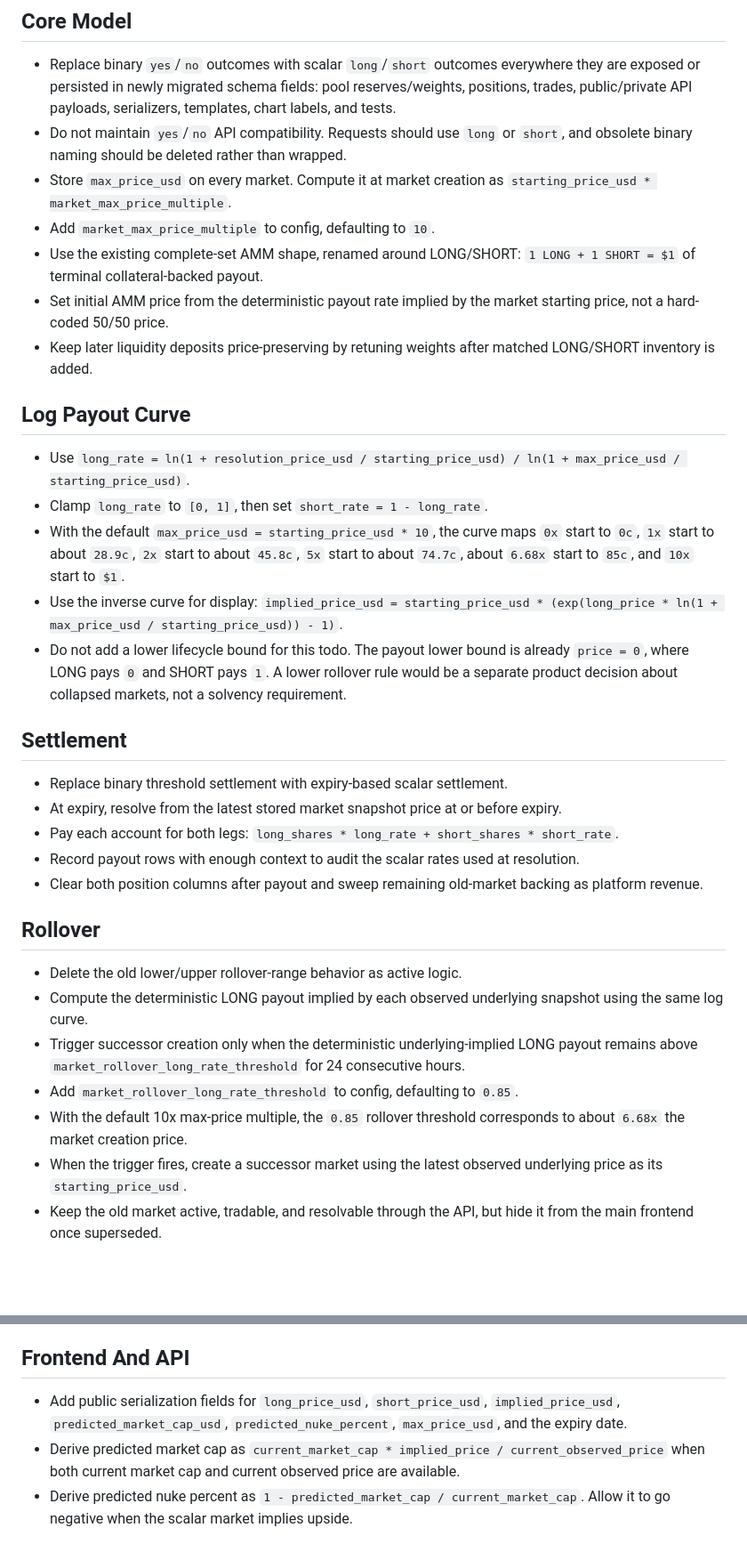
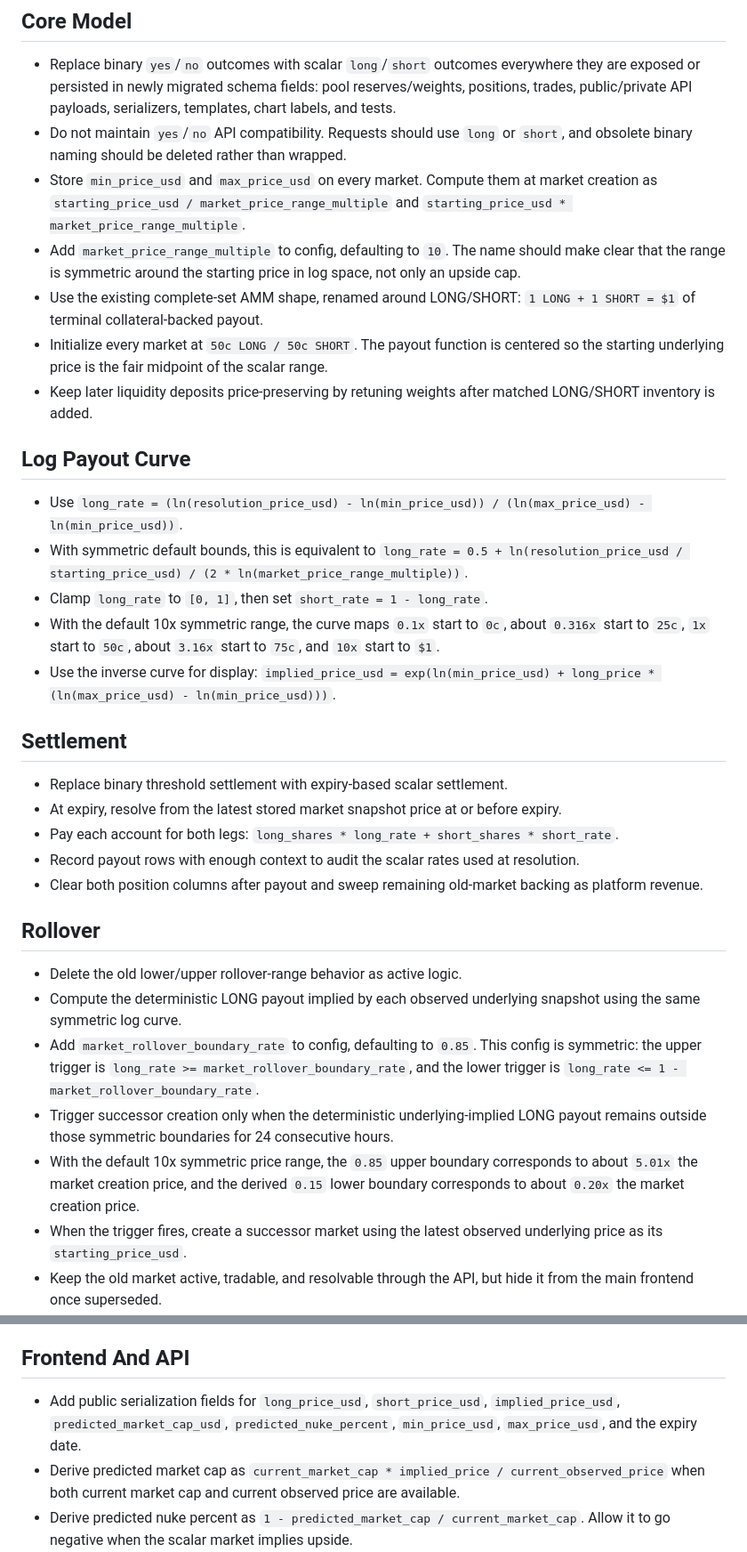
Before and after one commit to nukefm/nuke.fm, a Markdown page: plan/scalar-long-short-markets.md, 2 parts joined by grey strips. Shown at 89% size. Rendered like a GitHub page; blank space fills up the shorter version.

```diff
--- a/plan/scalar-long-short-markets.md
+++ b/plan/scalar-long-short-markets.md
@@ -8,19 +8,19 @@ Convert the current binary nuke market into one scalar price market lifecycle. T
 
 - Replace binary `yes`/`no` outcomes with scalar `long`/`short` outcomes everywhere they are exposed or persisted in newly migrated schema fields: pool reserves/weights, positions, trades, public/private API payloads, serializers, templates, chart labels, and tests.
 - Do not maintain `yes`/`no` API compatibility. Requests should use `long` or `short`, and obsolete binary naming should be deleted rather than wrapped.
-- Store `max_price_usd` on every market. Compute it at market creation as `starting_price_usd * market_max_price_multiple`.
-- Add `market_max_price_multiple` to config, defaulting to `10`.
+- Store `min_price_usd` and `max_price_usd` on every market. Compute them at market creation as `starting_price_usd / market_price_range_multiple` and `starting_price_usd * market_price_range_multiple`.
+- Add `market_price_range_multiple` to config, defaulting to `10`. The name should make clear that the range is symmetric around the starting price in log space, not only an upside cap.
 - Use the existing complete-set AMM shape, renamed around LONG/SHORT: `1 LONG + 1 SHORT = $1` of terminal collateral-backed payout.
-- Set initial AMM price from the deterministic payout rate implied by the market starting price, not a hard-coded 50/50 price.
+- Initialize every market at `50c LONG / 50c SHORT`. The payout function is centered so the starting underlying price is the fair midpoint of the scalar range.
 - Keep later liquidity deposits price-preserving by retuning weights after matched LONG/SHORT inventory is added.
 
 ## Log Payout Curve
 
-- Use `long_rate = ln(1 + resolution_price_usd / starting_price_usd) / ln(1 + max_price_usd / starting_price_usd)`.
+- Use `long_rate = (ln(resolution_price_usd) - ln(min_price_usd)) / (ln(max_price_usd) - ln(min_price_usd))`.
+- With symmetric default bounds, this is equivalent to `long_rate = 0.5 + ln(resolution_price_usd / starting_price_usd) / (2 * ln(market_price_range_multiple))`.
 - Clamp `long_rate` to `[0, 1]`, then set `short_rate = 1 - long_rate`.
-- With the default `max_price_usd = starting_price_usd * 10`, the curve maps `0x` start to `0c`, `1x` start to about `28.9c`, `2x` start to about `45.8c`, `5x` start to about `74.7c`, about `6.68x` start to `85c`, and `10x` start to `$1`.
-- Use the inverse curve for display: `implied_price_usd = starting_price_usd * (exp(long_price * ln(1 + max_price_usd / starting_price_usd)) - 1)`.
-- Do not add a lower lifecycle bound for this todo. The payout lower bound is already `price = 0`, where LONG pays `0` and SHORT pays `1`. A lower rollover rule would be a separate product decision about collapsed markets, not a solvency requirement.
+- With the default 10x symmetric range, the curve maps `0.1x` start to `0c`, about `0.316x` start to `25c`, `1x` start to `50c`, about `3.16x` start to `75c`, and `10x` start to `$1`.
+- Use the inverse curve for display: `implied_price_usd = exp(ln(min_price_usd) + long_price * (ln(max_price_usd) - ln(min_price_usd)))`.
 
 ## Settlement
 
@@ -33,10 +33,10 @@ Convert the current binary nuke market into one scalar price market lifecycle. T
 ## Rollover
 
 - Delete the old lower/upper rollover-range behavior as active logic.
-- Compute the deterministic LONG payout implied by each observed underlying snapshot using the same log curve.
-- Trigger successor creation only when the deterministic underlying-implied LONG payout remains above `market_rollover_long_rate_threshold` for 24 consecutive hours.
-- Add `market_rollover_long_rate_threshold` to config, defaulting to `0.85`.
-- With the default 10x max-price multiple, the `0.85` rollover threshold corresponds to about `6.68x` the market creation price.
+- Compute the deterministic LONG payout implied by each observed underlying snapshot using the same symmetric log curve.
+- Add `market_rollover_boundary_rate` to config, defaulting to `0.85`. This config is symmetric: the upper trigger is `long_rate >= market_rollover_boundary_rate`, and the lower trigger is `long_rate <= 1 - market_rollover_boundary_rate`.
+- Trigger successor creation only when the deterministic underlying-implied LONG payout remains outside those symmetric boundaries for 24 consecutive hours.
+- With the default 10x symmetric price range, the `0.85` upper boundary corresponds to about `5.01x` the market creation price, and the derived `0.15` lower boundary corresponds to about `0.20x` the market creation price.
 - When the trigger fires, create a successor market using the latest observed underlying price as its `starting_price_usd`.
 - Keep the old market active, tradable, and resolvable through the API, but hide it from the main frontend once superseded.
 
@@ -52,7 +52,7 @@ Convert the current binary nuke market into one scalar price market lifecycle. T
 
 ## Frontend And API
 
-- Add public serialization fields for `long_price_usd`, `short_price_usd`, `implied_price_usd`, `predicted_market_cap_usd`, `predicted_nuke_percent`, `max_price_usd`, and the expiry date.
+- Add public serialization fields for `long_price_usd`, `short_price_usd`, `implied_price_usd`, `predicted_market_cap_usd`, `predicted_nuke_percent`, `min_price_usd`, `max_price_usd`, and the expiry date.
 - Derive predicted market cap as `current_market_cap * implied_price / current_observed_price` when both current market cap and current observed price are available.
 - Derive predicted nuke percent as `1 - predicted_market_cap / current_market_cap`. Allow it to go negative when the scalar market implies upside.
 - Keep missing metric data explicit as `null`; do not synthesize current market cap, current price, or implied price.
```
Also changed, not shown: CONTEXT_LOG.md (+5 -0 lines).
